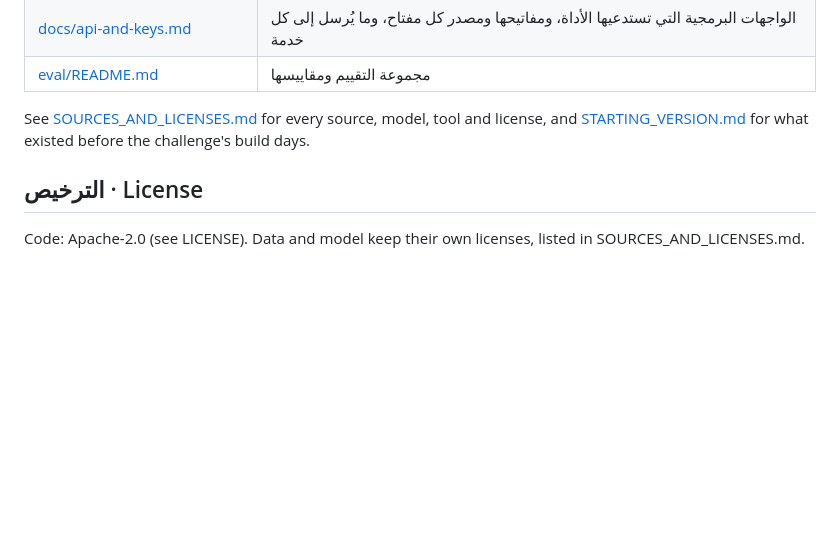
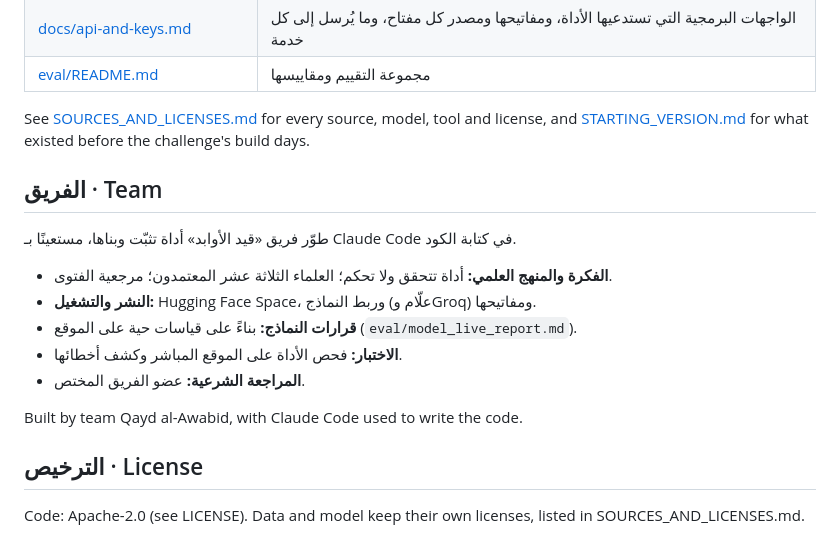
Before and after one commit to M-Ev/tathabbut, a Markdown page: README.md, the part around the change. Drawn GitHub-style; blank space fills up the shorter version.

Commit message:
README: the team section
Co-Authored-By: Claude Opus 5.5 <noreply@anthropic.com>
Claude-Session: https://claude.ai/code/session_0114mgVhuWSrTrB8iLUSdqoc

```diff
--- a/README.md
+++ b/README.md
@@ -128,6 +128,18 @@ python eval/run_eval.py     # evaluation set, live sources -> eval/report.md
 
 See [SOURCES_AND_LICENSES.md](SOURCES_AND_LICENSES.md) for every source, model, tool and license, and [STARTING_VERSION.md](STARTING_VERSION.md) for what existed before the challenge's build days.
 
+## الفريق · Team
+
+طوّر فريق «قيد الأوابد» أداة تثبّت وبناها، مستعينًا بـ Claude Code في كتابة الكود.
+
+- **الفكرة والمنهج العلمي:** أداة تتحقق ولا تحكم؛ العلماء الثلاثة عشر المعتمدون؛ مرجعية الفتوى.
+- **النشر والتشغيل:** Hugging Face Space، وربط النماذج (علّام وGroq) ومفاتيحها.
+- **قرارات النماذج:** بناءً على قياسات حية على الموقع (`eval/model_live_report.md`).
+- **الاختبار:** فحص الأداة على الموقع المباشر وكشف أخطائها.
+- **المراجعة الشرعية:** عضو الفريق المختص.
+
+Built by team Qayd al-Awabid, with Claude Code used to write the code.
+
 ## الترخيص · License
 
 Code: Apache-2.0 (see LICENSE). Data and model keep their own licenses, listed in SOURCES_AND_LICENSES.md.
```
